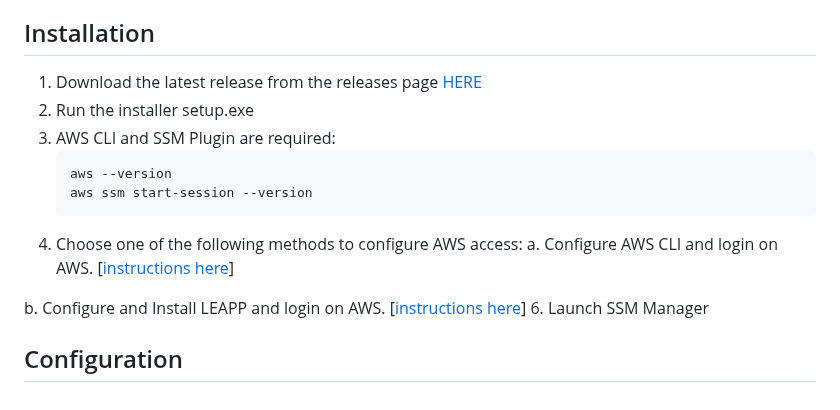
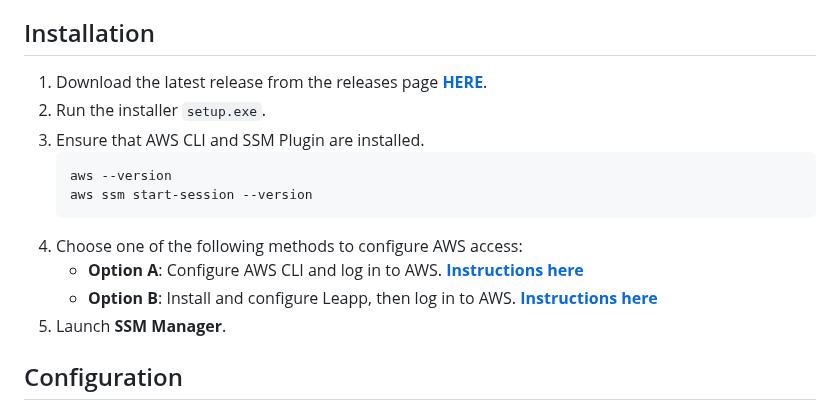
Before and after one commit to napalm255/ssm-manager, a Markdown page: README.md, the part around the change. Drawn GitHub-style.

````diff
--- a/README.md
+++ b/README.md
@@ -80,18 +80,19 @@ SSM Manager is a Windows desktop application that provides a graphical interface
 
 ## Installation
 
-1. Download the latest release from the releases page [HERE](https://github.com/mauroo82/ssm-manager/releases/tag/1.1)
-2. Run the installer setup.exe
-3. AWS CLI and SSM Plugin are required:
+1. Download the latest release from the releases page [**HERE**](https://github.com/mauroo82/ssm-manager/releases/tag/1.1).
+2. Run the installer `setup.exe`.
+3. Ensure that AWS CLI and SSM Plugin are installed.
    ```bash
    aws --version
    aws ssm start-session --version
    ```
-4. Choose one of the following methods to configure AWS access:
-  a. Configure AWS CLI and login on AWS. [[instructions here](https://docs.aws.amazon.com/cli/latest/userguide/getting-started-install.html)]
+5. Choose one of the following methods to configure AWS access:
+   - **Option A**: Configure AWS CLI and log in to AWS. [**Instructions here**](https://docs.aws.amazon.com/cli/latest/userguide/getting-started-install.html)
+   - **Option B**: Install and configure Leapp, then log in to AWS. [**Instructions here**](https://github.com/Noovolari/leapp)
+6. Launch **SSM Manager**.
 
-  b. Configure and Install LEAPP and login on AWS. [[instructions here](https://github.com/Noovolari/leapp)]
-6. Launch SSM Manager
+
 
 
 ## Configuration
````
